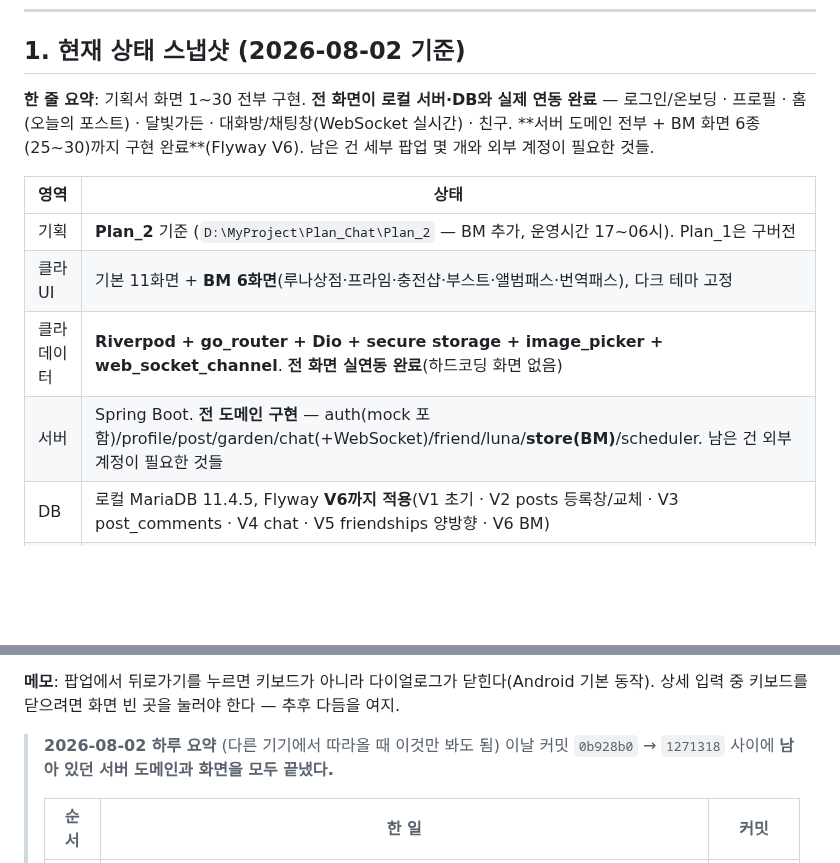
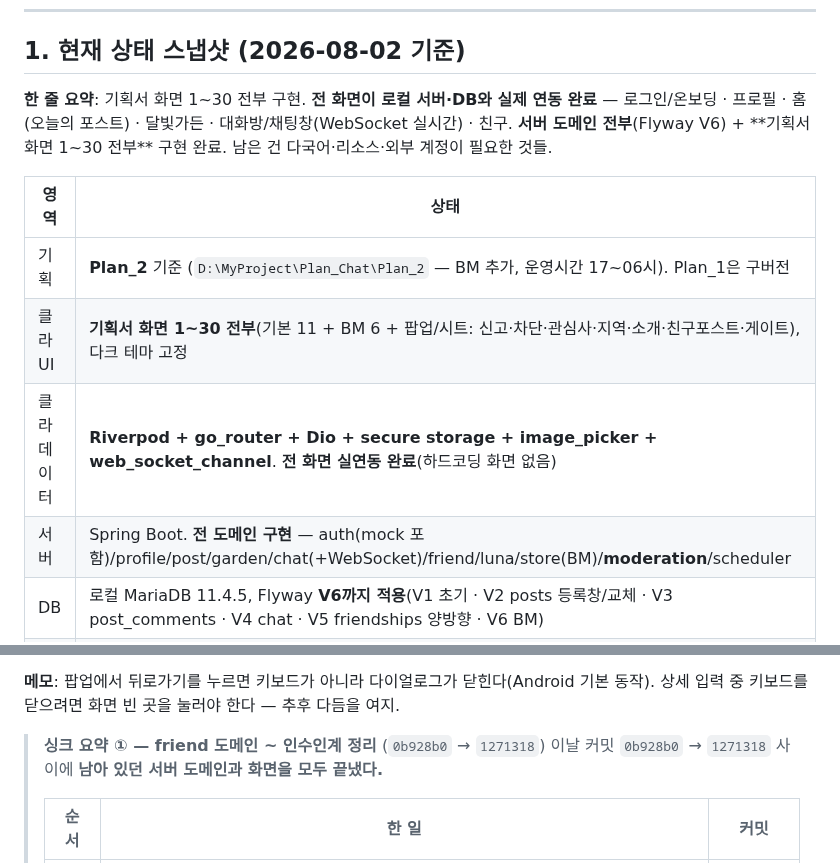
Before and after one commit to BoongLee50/project_chat, a Markdown page: docs/07-work-log.md, 2 parts joined by grey strips. Rendered like a GitHub page; blank space fills up the shorter version.

```diff
--- a/docs/07-work-log.md
+++ b/docs/07-work-log.md
@@ -20,14 +20,14 @@
 
 ## 1. 현재 상태 스냅샷 (2026-08-02 기준)
 
-**한 줄 요약**: 기획서 화면 1~30 전부 구현. **전 화면이 로컬 서버·DB와 실제 연동 완료** — 로그인/온보딩 · 프로필 · 홈(오늘의 포스트) · 달빛가든 · 대화방/채팅창(WebSocket 실시간) · 친구. **서버 도메인 전부 + BM 화면 6종(25~30)까지 구현 완료**(Flyway V6). 남은 건 세부 팝업 몇 개와 외부 계정이 필요한 것들.
+**한 줄 요약**: 기획서 화면 1~30 전부 구현. **전 화면이 로컬 서버·DB와 실제 연동 완료** — 로그인/온보딩 · 프로필 · 홈(오늘의 포스트) · 달빛가든 · 대화방/채팅창(WebSocket 실시간) · 친구. **서버 도메인 전부**(Flyway V6) + **기획서 화면 1~30 전부** 구현 완료. 남은 건 다국어·리소스·외부 계정이 필요한 것들.
 
 | 영역 | 상태 |
 |------|------|
 | 기획 | **Plan_2** 기준 (`D:\MyProject\Plan_Chat\Plan_2` — BM 추가, 운영시간 17~06시). Plan_1은 구버전 |
-| 클라 UI | 기본 11화면 + **BM 6화면**(루나상점·프라임·충전샵·부스트·앨범패스·번역패스), 다크 테마 고정 |
+| 클라 UI | **기획서 화면 1~30 전부**(기본 11 + BM 6 + 팝업/시트: 신고·차단·관심사·지역·소개·친구포스트·게이트), 다크 테마 고정 |
 | 클라 데이터 | **Riverpod + go_router + Dio + secure storage + image_picker + web_socket_channel**. **전 화면 실연동 완료**(하드코딩 화면 없음) |
-| 서버 | Spring Boot. **전 도메인 구현** — auth(mock 포함)/profile/post/garden/chat(+WebSocket)/friend/luna/**store(BM)**/scheduler. 남은 건 외부 계정이 필요한 것들 |
+| 서버 | Spring Boot. **전 도메인 구현** — auth(mock 포함)/profile/post/garden/chat(+WebSocket)/friend/luna/store(BM)/**moderation**/scheduler |
 | DB | 로컬 MariaDB 11.4.5, Flyway **V6까지 적용**(V1 초기 · V2 posts 등록창/교체 · V3 post_comments · V4 chat · V5 friendships 양방향 · V6 BM) |
 | 실기기 검증 | 에뮬 2대(Pixel_10 · Pixel_B) → 로컬 서버 → DB/디스크 **end-to-end 성공**: 자동 로그인, 프로필, 카메라 촬영→업로드→표시, 가든 피드/좋아요/댓글, **양방향 실시간 채팅**, **친구 요청→수락→상시 대화방→삭제** |
 
@@ -224,7 +242,7 @@ flutter build apk --debug --dart-define=API_BASE_URL=http://<PC의 LAN IP>:8080
 
 **메모**: 팝업에서 뒤로가기를 누르면 키보드가 아니라 다이얼로그가 닫힌다(Android 기본 동작). 상세 입력 중 키보드를 닫으려면 화면 빈 곳을 눌러야 한다 — 추후 다듬을 여지.
 
-> **2026-08-02 하루 요약** (다른 기기에서 따라올 때 이것만 봐도 됨)
+> **싱크 요약 ① — friend 도메인 ~ 인수인계 정리** (`0b928b0` → `1271318`)
 > 이날 커밋 `0b928b0` → `1271318` 사이에 **남아 있던 서버 도메인과 화면을 모두 끝냈다.**
 >
 > | 순서 | 한 일 | 커밋 |
```
Also changed, not shown: other parts of docs/07-work-log.md (+34 -2 lines).
